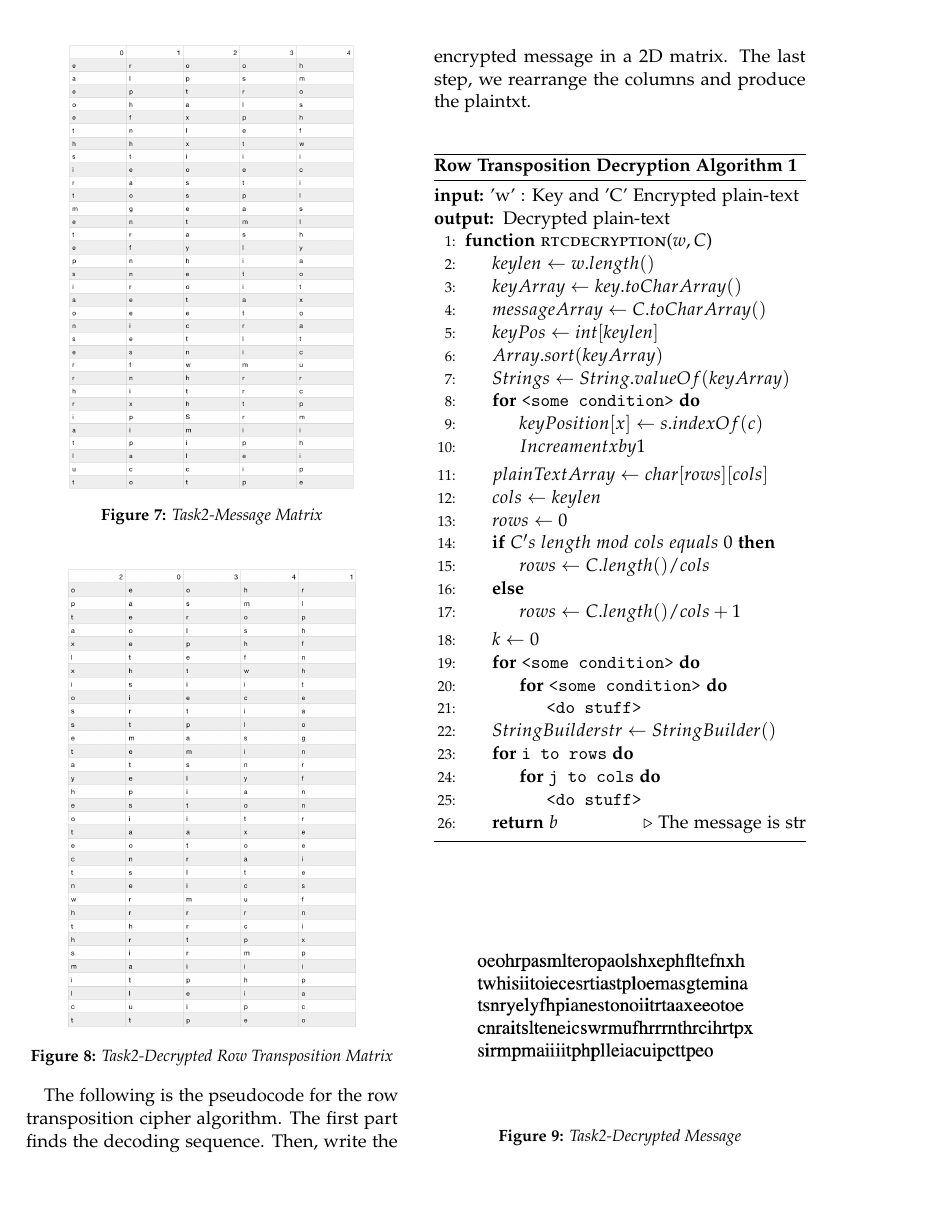
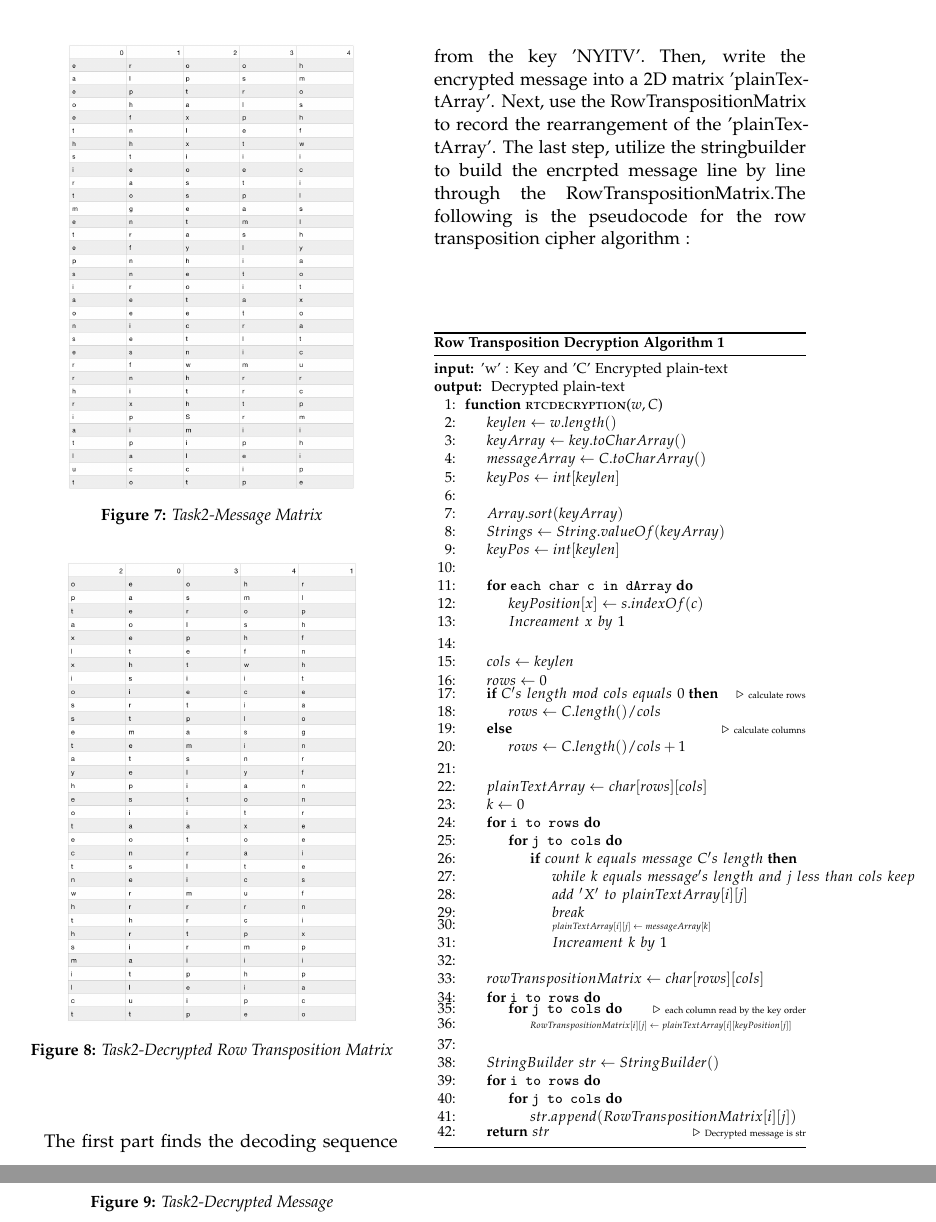
Before and after one commit to junjiewu1995/INCS741, a LaTeX paper (INCS741_Group_Project02/INCS741GroupProject02.tex): part of page 3 of 4 before the commit and two parts of pages 3 and 4 of 4 after it, the two joined at a grey line, cut at the place of the change, the shorter picture padded with empty space. Compiled offline with pdfLaTeX.

Commit message:
4th version

```diff
--- a/INCS741_Group_Project02/INCS741GroupProject02.tex
+++ b/INCS741_Group_Project02/INCS741GroupProject02.tex
@@ -197,64 +197,87 @@ The reorder sequence is 20341 to decryption by using the same row exchange metho
 \begin{figure}[H]
   \centering
   \includegraphics[scale=0.39]{./Graphs/Figure1.8.png}
-  \caption{Task2-Decrypted Row Transposition Matrix \\}
+  \caption{Task2-Decrypted Row Transposition Matrix }
   \label{fig:testfig1}
 \end{figure}
 
-\vspace*{-0.15cm}
-The following is the pseudocode for the row transposition cipher algorithm. The first part finds the decoding sequence. Then, write the encrypted message in a 2D matrix. The last step, we rearrange the columns and produce the plaintxt.
+\vspace*{0.90cm}
+The first part finds the decoding sequence from the key 'NYITV'. Then, write the encrypted message into a 2D matrix 'plainTextArray'. Next, use the RowTranspositionMatrix to record the rearrangement of the 'plainTextArray'. The last step, utilize the stringbuilder to build the encrpted message line by line through the RowTranspositionMatrix.The following is the pseudocode for the row transposition cipher algorithm : \\
 
-\floatname{algorithm} {Row Transposition Decryption Algorithm}
-\renewcommand{\algorithmicrequire}{\textbf{input:}}
+
+\floatname {algorithm} {\footnotesize Row Transposition Decryption Algorithm}
+\renewcommand {\algorithmicrequire}{\textbf{input:}}
 \renewcommand{\algorithmicensure}{\textbf{output:}}
 \begin{algorithm}
   \caption{}\label{}
   \begin{algorithmic}[1]
+  	\footnotesize
     \Require 'w' : Key and 'C' Encrypted plain-text
     \Ensure Decrypted plain-text
     \Function{rtcdecryption}{$w,C$}
-      \State $keylen \gets w.length()$
+      \State  $keylen \gets w.length()$
       \State $keyArray \gets key.toCharArray() $
       \State $messageArray \gets C.toCharArray() $
       \State $keyPos \gets int [keylen]$
+      \State \footnotesize$ $
 	  \State $Array.sort(keyArray)$
 	  \State $String s \gets String.valueOf(keyArray)$
-
-      \For{\texttt{<some condition>}}
+	  \State $keyPos \gets int [keylen]$
+	  \State \footnotesize$ $
+      \For{\texttt{each char c in dArray}}
         \State $keyPosition[x] \gets s.indexOf(c)$
-        \State $Increament x by 1$
+        \State $Increament \hspace{0.1cm} x \hspace{0.1cm} by \hspace{0.1cm}1$
       \EndFor
 
-      \State $plainTextArray \gets char[rows][cols]$
-
+      \State \footnotesize$ $
       \State $cols \gets keylen$
       \State $rows \gets 0$
+	  \If{$C's \hspace{0.1cm}length \hspace{0.1cm} mod \hspace{0.1cm} cols \hspace{0.1cm} equals \hspace{0.1cm} 0$} \Comment \tiny{calculate rows}
+        \State\footnotesize $rows \gets C.length() / cols$
+      \Else \Comment \tiny{calculate columns}
+        \State \footnotesize$rows \gets C.length() / cols + 1$
+     \EndIf
 
-	  \If{$C's \hspace{0.1cm}length \hspace{0.1cm} mod \hspace{0.1cm} cols \hspace{0.1cm} equals \hspace{0.1cm} 0$}
-        \State $rows \gets C.length() / cols$
-      \Else
-        \State $rows \gets C.length() / cols + 1$
-     \EndIf
+      \State \footnotesize$ $
+      \State $plainTextArray \gets char[rows][cols]$
 
 
 	  \State $k \gets 0$
-	  \For{\texttt{<some condition>}}
-	  	\For{\texttt{<some condition>}}
-        	\State \texttt{<do stuff>}
+	  \For{\texttt{i to rows}}
+	  	\For{\texttt{j to cols}}
+        	\If{$count \hspace{0.1cm}k\hspace{0.1cm} equals\hspace{0.1cm} message \hspace{0.1cm} C's \hspace{0.1cm}length$}
+        	   \State $while \hspace{0.1cm} k \hspace{0.1cm} equals \hspace{0.1cm} message's \hspace{0.1cm} length \hspace{0.1cm} and \hspace{0.1cm} j \hspace{0.1cm} less \hspace{0.1cm} than \hspace{0.1cm} cols \hspace{0.1cm} keep \hspace{0.1cm} $
+        	   \State $add \hspace{0.1cm}'X' \hspace{0.1cm} to \hspace{0.1cm} plainTextArray[i][j]$
+        	   \State $break$
+        	   \State \tiny$plainTextArray[i][j] \gets messageArray[k]$
+        	   \State \footnotesize $Increament\hspace{0.1cm} k\hspace{0.1cm} by \hspace{0.1cm}1$
+        	   \State \footnotesize$ $
+		    \EndIf
         \EndFor
       \EndFor
 
-      \State $ StringBuilder str \gets StringBuilder()$
+      \State  $rowTranspositionMatrix \gets char[rows][cols] $
       \For{\texttt{i to rows}}
-	  	\For{\texttt{j to cols}}
-        	\State \texttt{<do stuff>}
+	  	\For{\texttt{j to cols}} \Comment \tiny{each column read by the key order}
+	  		\State \tiny$RowTranspositionMatrix[i][j]  \gets plainTextArray[i][keyPosition[j]]$
         \EndFor
       \EndFor
 
-      \State \textbf{return} $b$\Comment{The message is str}
+      \State \footnotesize$ $
+
+      \State \footnotesize $ StringBuilder\hspace{0.1cm} str \gets StringBuilder()$
+      \For{\texttt{i to rows}}
+	  	\For{\texttt{j to cols}}
+        	\State $str.append(RowTranspositionMatrix[i][j])$
+        \EndFor
+      \EndFor
+
+      \State \textbf{return} $str$\Comment \tiny{Decrypted message is str}
     \EndFunction
   \end{algorithmic}
 \end{algorithm}
+
+
 
 
 \begin{figure}[H]
```
Also changed, not shown: INCS741_Group_Project02/INCS741GroupProject02.pdf, INCS741_Group_Project02/INCS741GroupProject02.tex (2 more changed lines), 5 other files.
